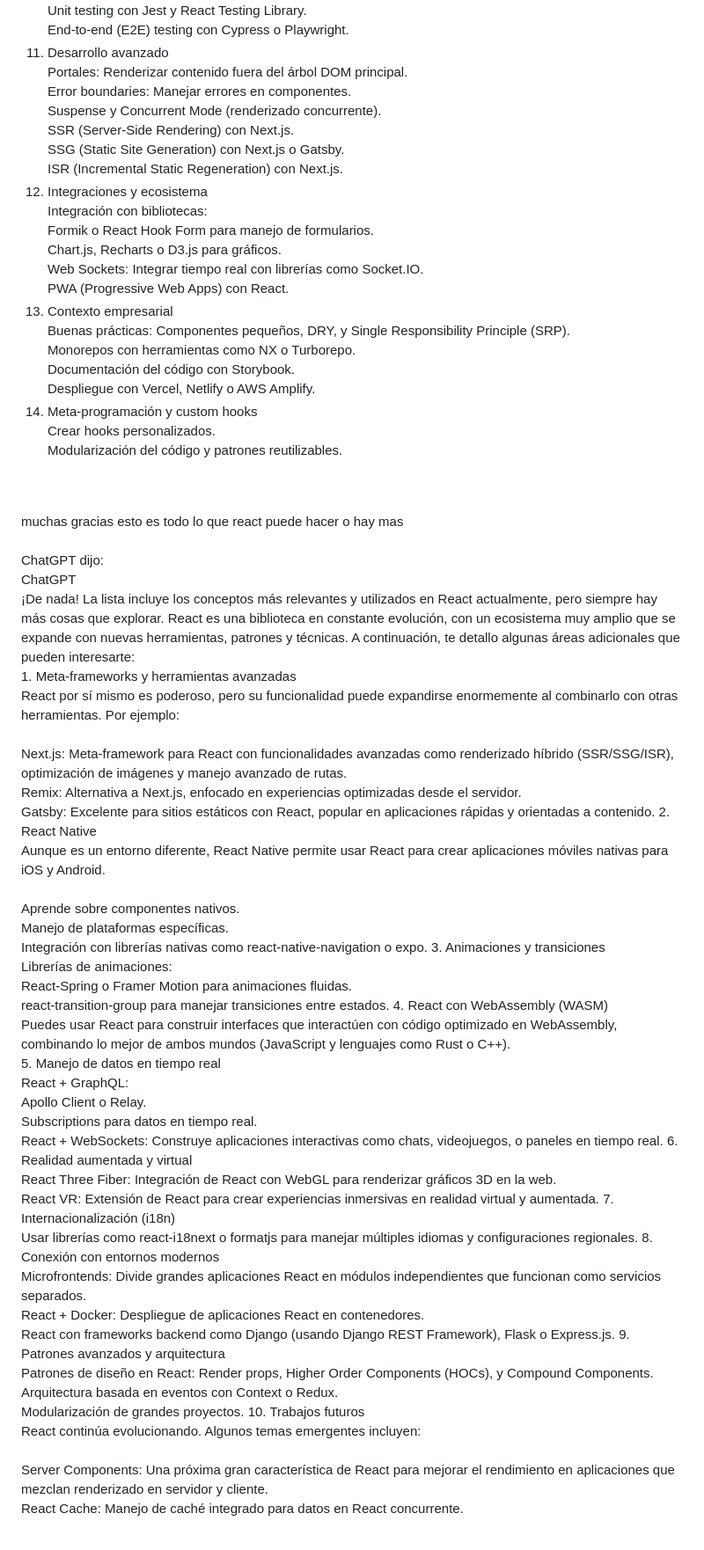
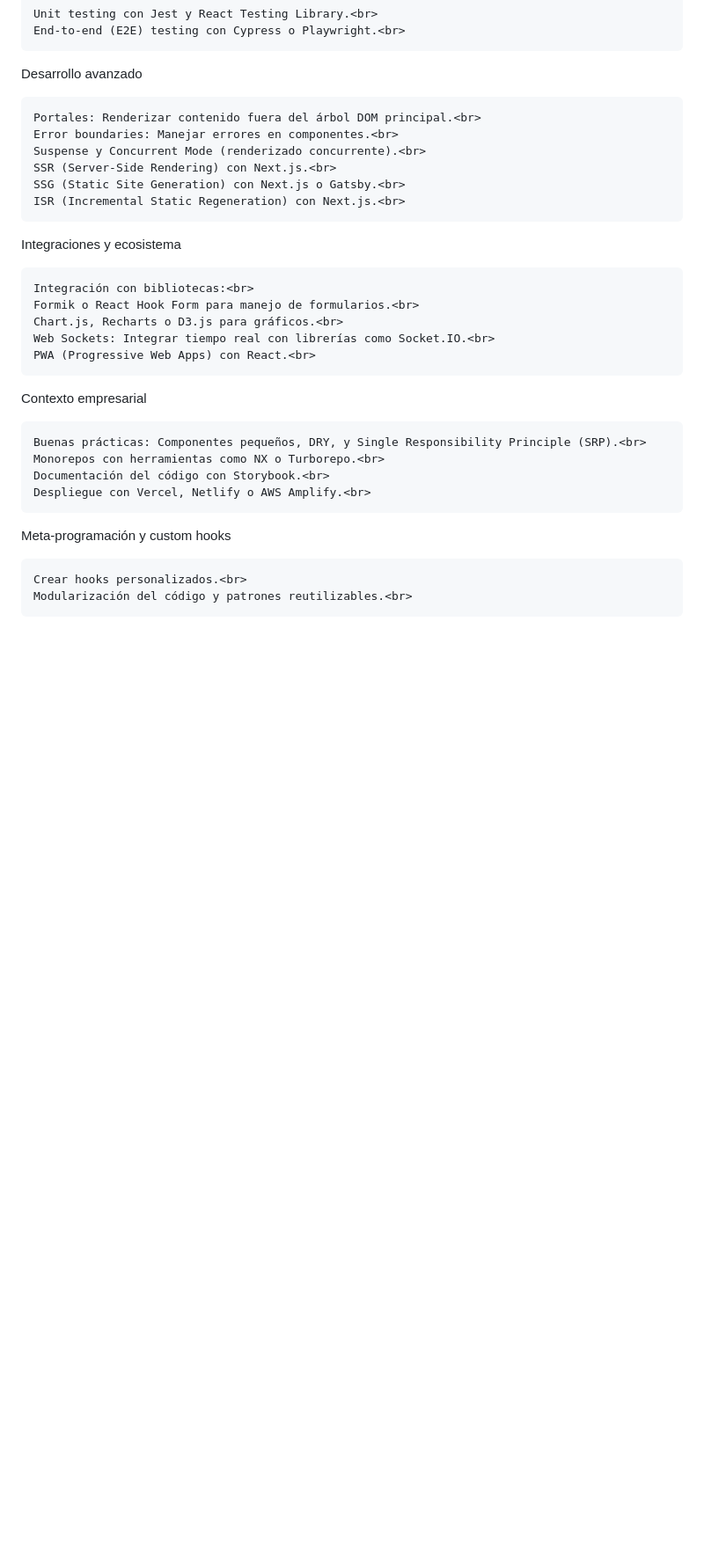
Before and after one commit to 12emanuel21/video-de-fondo.github.io, a Markdown page: temas a prender react.md, the part around the change printed below. Shown: that part at 88% size. GitHub-like rendering; blank space fills up the shorter version.

```diff
--- a/temas a prender react.md
+++ b/temas a prender react.md
@@ -65,76 +85,31 @@
     Unit testing con Jest y React Testing Library.<br>
     End-to-end (E2E) testing con Cypress o Playwright.<br>
-11. Desarrollo avanzado<br>
+
+Desarrollo avanzado<br>
+
     Portales: Renderizar contenido fuera del árbol DOM principal.<br>
     Error boundaries: Manejar errores en componentes.<br>
     Suspense y Concurrent Mode (renderizado concurrente).<br>
     SSR (Server-Side Rendering) con Next.js.<br>
     SSG (Static Site Generation) con Next.js o Gatsby.<br>
     ISR (Incremental Static Regeneration) con Next.js.<br>
-12. Integraciones y ecosistema<br>
+
+Integraciones y ecosistema<br>
+
     Integración con bibliotecas:<br>
     Formik o React Hook Form para manejo de formularios.<br>
     Chart.js, Recharts o D3.js para gráficos.<br>
     Web Sockets: Integrar tiempo real con librerías como Socket.IO.<br>
     PWA (Progressive Web Apps) con React.<br>
-13. Contexto empresarial<br>
+
+Contexto empresarial<br>
+
     Buenas prácticas: Componentes pequeños, DRY, y Single Responsibility Principle (SRP).<br>
     Monorepos con herramientas como NX o Turborepo.<br>
     Documentación del código con Storybook.<br>
     Despliegue con Vercel, Netlify o AWS Amplify.<br>
-14. Meta-programación y custom hooks<br>
+
+Meta-programación y custom hooks<br>
+
     Crear hooks personalizados.<br>
     Modularización del código y patrones reutilizables.<br>
-
-
-<br>
-<br> muchas gracias esto es todo lo que react puede hacer o hay mas
-<br>
-<br> ChatGPT dijo:
-<br> ChatGPT
-<br> ¡De nada! La lista incluye los conceptos más relevantes y utilizados en React actualmente, pero siempre hay más cosas que explorar. React es una biblioteca en constante evolución, con un ecosistema muy amplio que se expande con nuevas herramientas, patrones y técnicas. A continuación, te detallo algunas áreas adicionales que pueden interesarte:
-<br>
-1. Meta-frameworks y herramientas avanzadas
-        <br> React por sí mismo es poderoso, pero su funcionalidad puede expandirse enormemente al combinarlo con otras herramientas. Por ejemplo:
-        <br>
-        <br> Next.js: Meta-framework para React con funcionalidades avanzadas como renderizado híbrido (SSR/SSG/ISR), optimización de imágenes y manejo avanzado de rutas.
-        <br> Remix: Alternativa a Next.js, enfocado en experiencias optimizadas desde el servidor.
-        <br> Gatsby: Excelente para sitios estáticos con React, popular en aplicaciones rápidas y orientadas a contenido.
-2. React Native
-        <br> Aunque es un entorno diferente, React Native permite usar React para crear aplicaciones móviles nativas para iOS y Android.
-        <br>
-        <br> Aprende sobre componentes nativos.
-        <br> Manejo de plataformas específicas.
-        <br> Integración con librerías nativas como react-native-navigation o expo.
-3. Animaciones y transiciones
-        <br> Librerías de animaciones:
-        <br> React-Spring o Framer Motion para animaciones fluidas.
-        <br> react-transition-group para manejar transiciones entre estados.
- 4. React con WebAssembly (WASM)
-        <br> Puedes usar React para construir interfaces que interactúen con código optimizado en WebAssembly, combinando lo mejor de ambos mundos (JavaScript y lenguajes como Rust o C++).
-        <br>
- 5. Manejo de datos en tiempo real
-        <br> React + GraphQL:
-        <br> Apollo Client o Relay.
-        <br> Subscriptions para datos en tiempo real.
-        <br> React + WebSockets: Construye aplicaciones interactivas como chats, videojuegos, o paneles en tiempo real.
- 6. Realidad aumentada y virtual
-        <br> React Three Fiber: Integración de React con WebGL para renderizar gráficos 3D en la web.
-        <br> React VR: Extensión de React para crear experiencias inmersivas en realidad virtual y aumentada.
- 7. Internacionalización (i18n)
-        <br> Usar librerías como react-i18next o formatjs para manejar múltiples idiomas y configuraciones regionales.
- 8. Conexión con entornos modernos
-        <br> Microfrontends: Divide grandes aplicaciones React en módulos independientes que funcionan como servicios separados.
-        <br> React + Docker: Despliegue de aplicaciones React en contenedores.
-        <br> React con frameworks backend como Django (usando Django REST Framework), Flask o Express.js.
- 9. Patrones avanzados y arquitectura
-        <br> Patrones de diseño en React: Render props, Higher Order Components (HOCs), y Compound Components.
-        <br> Arquitectura basada en eventos con Context o Redux.
-        <br> Modularización de grandes proyectos.
- 10. Trabajos futuros
-        <br> React continúa evolucionando. Algunos temas emergentes incluyen:
-        <br>
-        <br> Server Components: Una próxima gran característica de React para mejorar el rendimiento en aplicaciones que mezclan renderizado en servidor y cliente.
-        <br> React Cache: Manejo de caché integrado para datos en React concurrente.
-<br>
-<br>
```
Also changed, not shown: other parts of temas a prender react.md (+33 -13 lines).
